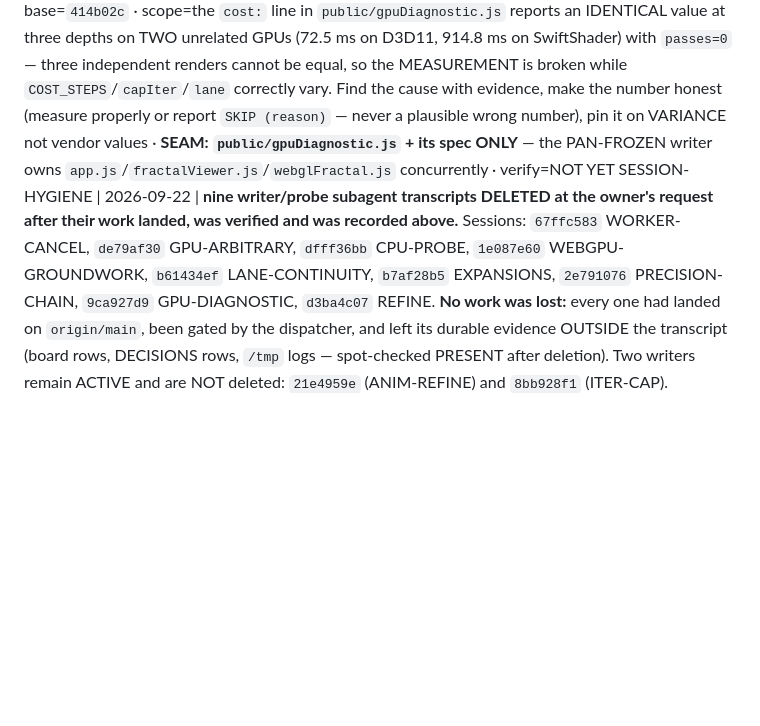
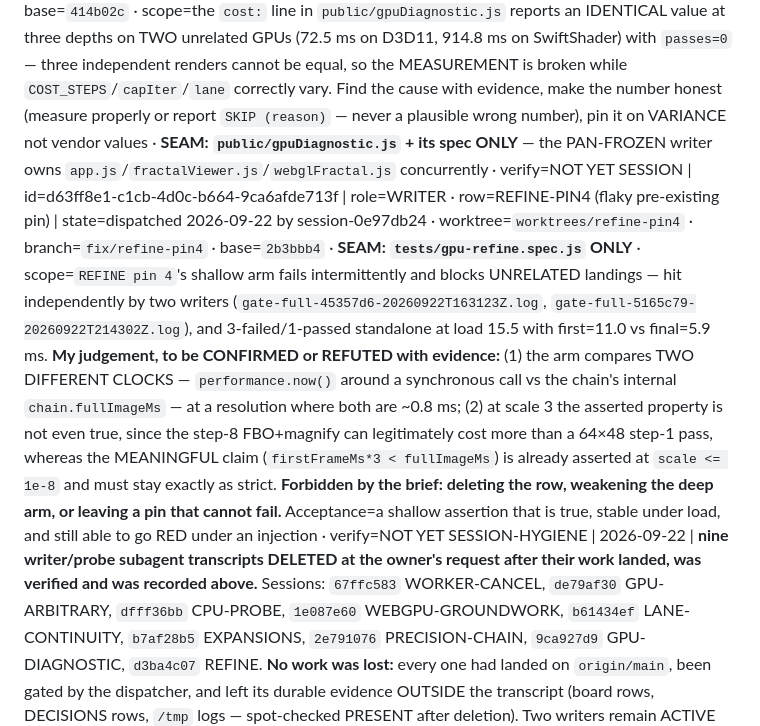
Before and after one commit to ArndRosemeier/FracVibe, a Markdown page: docs/STATE.md, the part around the change. Drawn GitHub-style; blank space fills up the shorter version.

Commit message:
docs: register the REFINE-PIN4 writer (test-only seam; flaky pre-existing pin blocking unrelated landings)

```diff
--- a/docs/STATE.md
+++ b/docs/STATE.md
@@ -64,6 +64,7 @@ SESSION | id=b8a975cd-a88b-4bc2-8b18-f55cbb876d04 | role=WRITER · row=INT-TRANS
 
 SESSION | id=02a6feb3-ad0e-4dbe-b1d7-9e43818403cf | role=WRITER · row=PAN-FROZEN | state=dispatched 2026-09-22 by session-0e97db24 · worktree=`worktrees/pan-frozen` · branch=`fix/pan-frozen` · base=`414b02c` · **OWNER, verbatim: “Panning in deep zoom does not really work. Please do NOT render while panning. Just move the image thats there and start rendering when the mouse gets off.”** scope=during a drag move the LAST COMPLETED frame and start NO render; ONE render on mouse-up; applies to mouse drag AND one-finger touch; the revealed strip handled deliberately (blank-during-drag acceptable, never presented as settled, full cover on the final render). **MUST distinguish PAN from ZOOM** — the REFINE (84–86) and ANIM-REFINE (96) pins gate on the same render funnel and are the regression risk. Acceptance=zero passes/chains during a scripted deep drag, view moved, exactly one render on mouse-up, with today's render-per-mousemove count as the in-pin baseline · verify=NOT YET
 SESSION | id=8674aa5a-fdee-4f58-81b7-fb73411dc546 | role=WRITER · row=COST-READOUT | state=dispatched 2026-09-22 by session-0e97db24 · worktree=`worktrees/cost-readout` · branch=`fix/cost-readout` · base=`414b02c` · scope=the `cost:` line in `public/gpuDiagnostic.js` reports an IDENTICAL value at three depths on TWO unrelated GPUs (72.5 ms on D3D11, 914.8 ms on SwiftShader) with `passes=0` — three independent renders cannot be equal, so the MEASUREMENT is broken while `COST_STEPS`/`capIter`/`lane` correctly vary. Find the cause with evidence, make the number honest (measure properly or report `SKIP (reason)` — never a plausible wrong number), pin it on VARIANCE not vendor values · **SEAM: `public/gpuDiagnostic.js` + its spec ONLY** — the PAN-FROZEN writer owns `app.js`/`fractalViewer.js`/`webglFractal.js` concurrently · verify=NOT YET
+SESSION | id=d63ff8e1-c1cb-4d0c-b664-9ca6afde713f | role=WRITER · row=REFINE-PIN4 (flaky pre-existing pin) | state=dispatched 2026-09-22 by session-0e97db24 · worktree=`worktrees/refine-pin4` · branch=`fix/refine-pin4` · base=`2b3bbb4` · **SEAM: `tests/gpu-refine.spec.js` ONLY** · scope=`REFINE pin 4`'s shallow arm fails intermittently and blocks UNRELATED landings — hit independently by two writers (`gate-full-45357d6-20260922T163123Z.log`, `gate-full-5165c79-20260922T214302Z.log`), and 3-failed/1-passed standalone at load 15.5 with first=11.0 vs final=5.9 ms. **My judgement, to be CONFIRMED or REFUTED with evidence:** (1) the arm compares TWO DIFFERENT CLOCKS — `performance.now()` around a synchronous call vs the chain's internal `chain.fullImageMs` — at a resolution where both are ~0.8 ms; (2) at scale 3 the asserted property is not even true, since the step-8 FBO+magnify can legitimately cost more than a 64×48 step-1 pass, whereas the MEANINGFUL claim (`firstFrameMs*3 < fullImageMs`) is already asserted at `scale <= 1e-8` and must stay exactly as strict. **Forbidden by the brief: deleting the row, weakening the deep arm, or leaving a pin that cannot fail.** Acceptance=a shallow assertion that is true, stable under load, and still able to go RED under an injection · verify=NOT YET
 SESSION-HYGIENE | 2026-09-22 | **nine writer/probe subagent transcripts DELETED at the owner's request after their work landed, was verified and was recorded above.** Sessions: `67ffc583` WORKER-CANCEL, `de79af30` GPU-ARBITRARY, `dfff36bb` CPU-PROBE, `1e087e60` WEBGPU-GROUNDWORK, `b61434ef` LANE-CONTINUITY, `b7af28b5` EXPANSIONS, `2e791076` PRECISION-CHAIN, `9ca927d9` GPU-DIAGNOSTIC, `d3ba4c07` REFINE. **No work was lost:** every one had landed on `origin/main`, been gated by the dispatcher, and left its durable evidence OUTSIDE the transcript (board rows, DECISIONS rows, `/tmp` logs — spot-checked PRESENT after deletion). Two writers remain ACTIVE and are NOT deleted: `21e4959e` (ANIM-REFINE) and `8bb928f1` (ITER-CAP).
 SESSION | id=session-f6d26a74-68de-4926-b4d3-16efb7ff2421 | role=predecessor chief of staff | state=ended/idle · last session-log write 2026-09-21T15:49Z · spawned the in-flight P2 writer `e2e963f0` · left no worktree or branch of its own behind
 SESSION | id=session-d1525624-6f23-4803-837e-34a1adc80fea | role=predecessor: audit + Phase 0 | state=ended 2026-09-21T10:14Z · left no worktree, no branch, no lock behind (verified)
```
